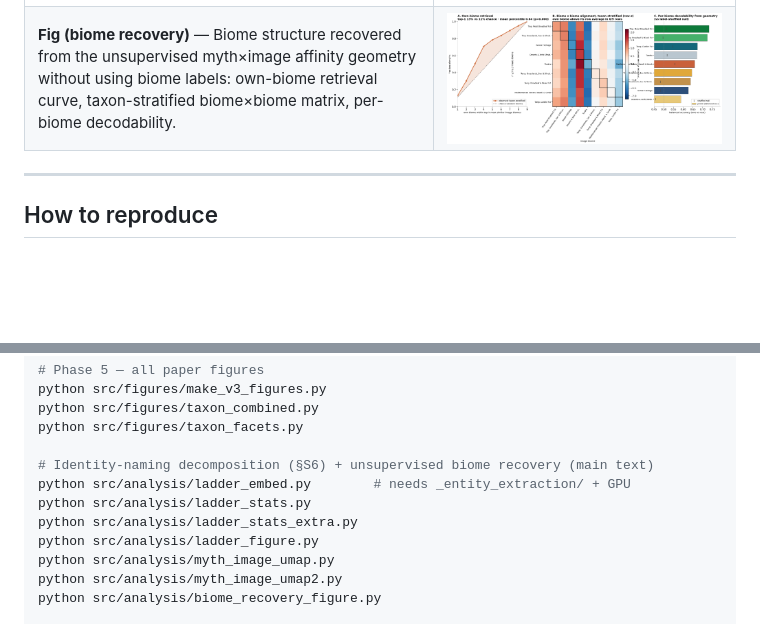
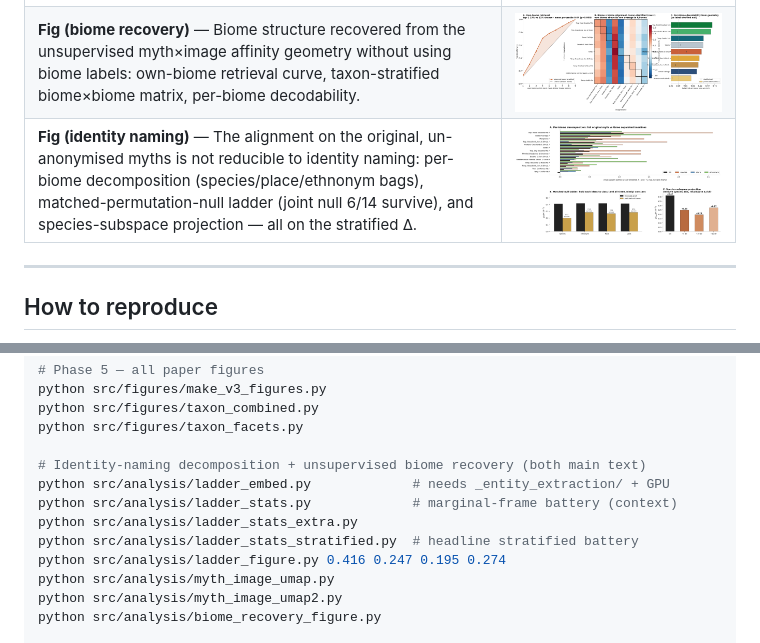
Before and after one commit to AntoineBellemare/pareidolia-in-nature, a Markdown page: README.md, 2 parts joined by grey strips. GitHub-like rendering; pictures changed too: paper/figures/fig_identity_naming.png (added); blank space fills up the shorter version.

```diff
--- a/README.md
+++ b/README.md
@@ -55,6 +55,7 @@ autocorrelation contribute to the alignment but do not exhaust it.
 | **Fig 5** — Per-biome stratified Δ projected onto a world map, full LLM-clean corpus (A) and Spec A subset (B). | ![fig5](paper/figures/fig5_earth_map.png) |
 | **Fig 11** — Breadth gradient: stratified μΔ across biomes falls from +0.58 ×10⁻³ in biome-specific motifs to +0.12 ×10⁻³ in universals. | ![fig11](paper/figures/fig11_universals_analysis.png) |
 | **Fig (biome recovery)** — Biome structure recovered from the unsupervised myth×image affinity geometry without using biome labels: own-biome retrieval curve, taxon-stratified biome×biome matrix, per-biome decodability. | ![biome-recovery](paper/figures/fig_biome_recovery.png) |
+| **Fig (identity naming)** — The alignment on the original, un-anonymised myths is not reducible to identity naming: per-biome decomposition (species/place/ethnonym bags), matched-permutation-null ladder (joint null 6/14 survive), and species-subspace projection — all on the stratified Δ. | ![identity-naming](paper/figures/fig_identity_naming.png) |
 
 ---
 
@@ -83,11 +84,12 @@ python src/figures/make_v3_figures.py
 python src/figures/taxon_combined.py
 python src/figures/taxon_facets.py
 
-# Identity-naming decomposition (§S6) + unsupervised biome recovery (main text)
-python src/analysis/ladder_embed.py        # needs _entity_extraction/ + GPU
-python src/analysis/ladder_stats.py
+# Identity-naming decomposition + unsupervised biome recovery (both main text)
+python src/analysis/ladder_embed.py             # needs _entity_extraction/ + GPU
+python src/analysis/ladder_stats.py             # marginal-frame battery (context)
 python src/analysis/ladder_stats_extra.py
-python src/analysis/ladder_figure.py
+python src/analysis/ladder_stats_stratified.py  # headline stratified battery
+python src/analysis/ladder_figure.py 0.416 0.247 0.195 0.274
 python src/analysis/myth_image_umap.py
 python src/analysis/myth_image_umap2.py
 python src/analysis/biome_recovery_figure.py
```
Also changed, not shown: REPRODUCE.md (+8 -6 lines), paper/figures/figS_ladder_decomposition.png (deleted), 10 other files.
